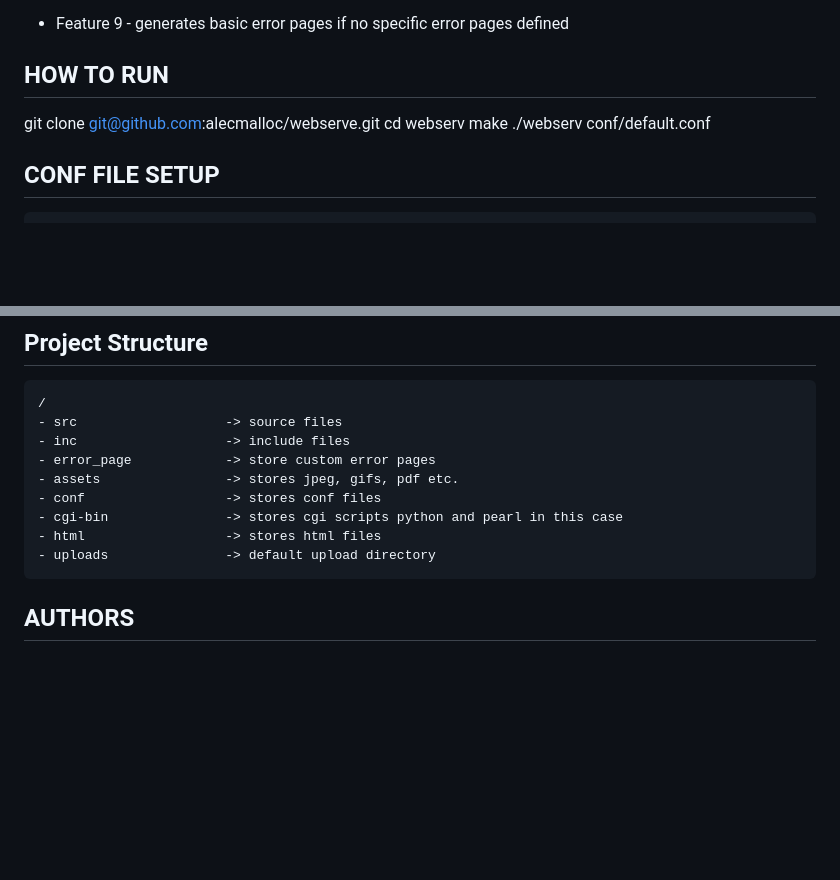
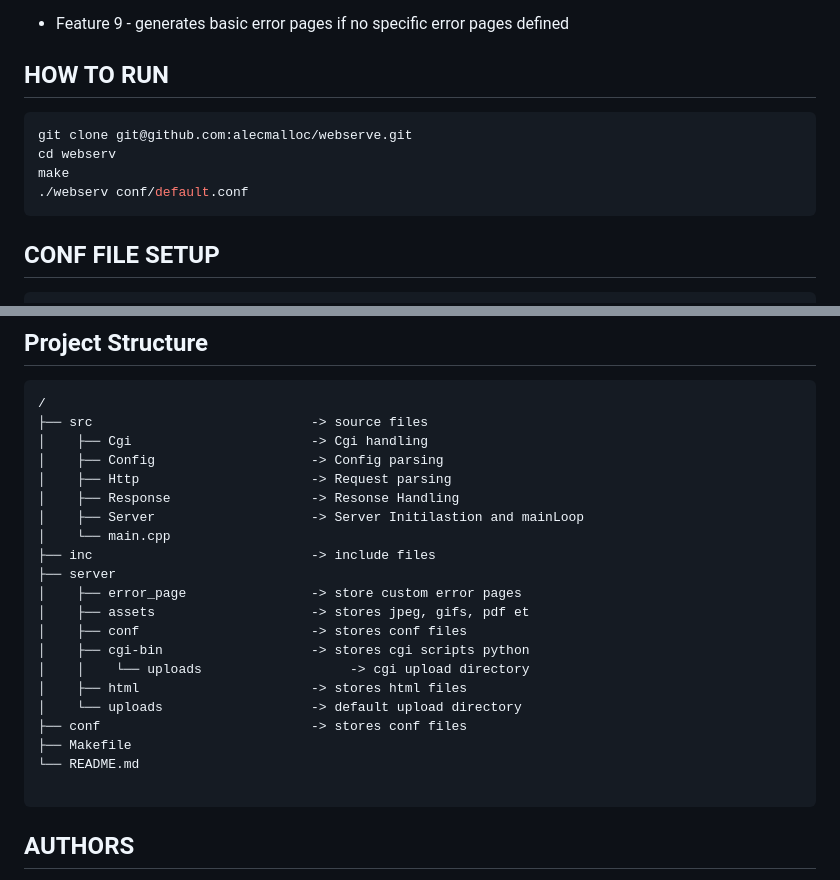
Before and after one commit to alecmalloc/webserve, a Markdown page: README.md, 2 parts joined by grey strips. Rendered like a GitHub page; blank space fills up the shorter version.

Commit message:
cleaned up added Readme

````diff
--- a/README.md
+++ b/README.md
@@ -26,10 +26,12 @@ A simple HTTP/1.1 webserver which handles GET, POST and DELETE Requests. Servers
 
 ## HOW TO RUN
 
+```bash
 git clone git@github.com:alecmalloc/webserve.git
 cd webserv
 make
 ./webserv conf/default.conf
+```
 
 ## CONF FILE SETUP
 
@@ -62,14 +64,26 @@ Possible Setups:
 
 ```plaintext
 /
-- src                   -> source files
-- inc                   -> include files
-- error_page            -> store custom error pages
-- assets                -> stores jpeg, gifs, pdf etc.
-- conf                  -> stores conf files
-- cgi-bin               -> stores cgi scripts python and pearl in this case
-- html                  -> stores html files
-- uploads               -> default upload directory
+├── src                            -> source files
+│    ├── Cgi                       -> Cgi handling
+│    ├── Config                    -> Config parsing
+│    ├── Http                      -> Request parsing
+│    ├── Response                  -> Resonse Handling
+│    ├── Server                    -> Server Initilastion and mainLoop
+│    └── main.cpp
+├── inc                            -> include files
+├── server
+│    ├── error_page                -> store custom error pages
+│    ├── assets                    -> stores jpeg, gifs, pdf et
+│    ├── conf                      -> stores conf files
+│    ├── cgi-bin                   -> stores cgi scripts python
+│    │    └── uploads                   -> cgi upload directory
+│    ├── html                      -> stores html files
+│    └── uploads                   -> default upload directory
+├── conf                           -> stores conf files
+├── Makefile
+└── README.md
+
 ```
 
 ## AUTHORS
````
